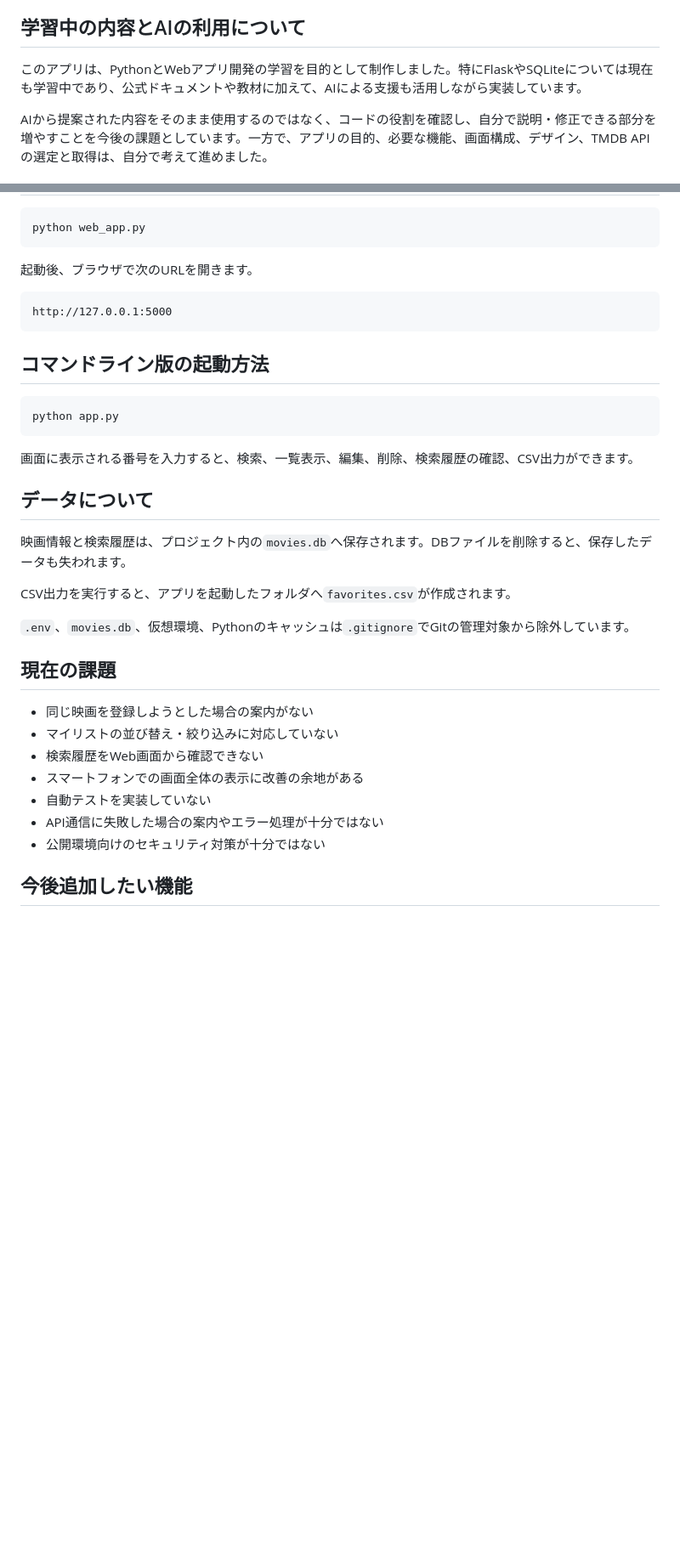
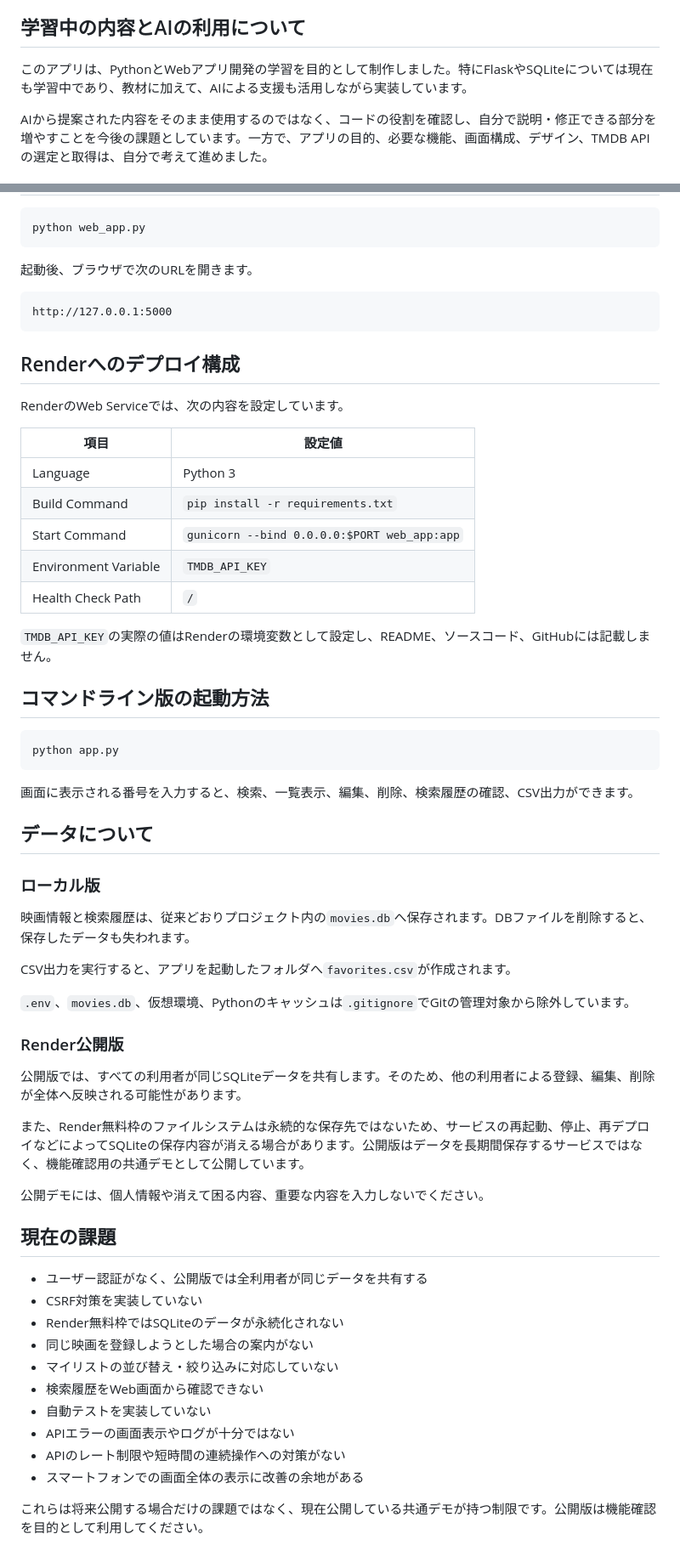
Before and after one commit to Fkymyh/movie-manager, a Markdown page: README.md, 2 parts joined by grey strips. Shown at 85% size. Drawn GitHub-style; blank space fills up the shorter version.

````diff
--- a/README.md
+++ b/README.md
@@ -119,7 +130,7 @@ Web版の各画面には、共通テンプレートを使ってTMDBの公式ロ
 
 ## 学習中の内容とAIの利用について
 
-このアプリは、PythonとWebアプリ開発の学習を目的として制作しました。特にFlaskやSQLiteについては現在も学習中であり、公式ドキュメントや教材に加えて、AIによる支援も活用しながら実装しています。
+このアプリは、PythonとWebアプリ開発の学習を目的として制作しました。特にFlaskやSQLiteについては現在も学習中であり、教材に加えて、AIによる支援も活用しながら実装しています。
 
 AIから提案された内容をそのまま使用するのではなく、コードの役割を確認し、自分で説明・修正できる部分を増やすことを今後の課題としています。一方で、アプリの目的、必要な機能、画面構成、デザイン、TMDB APIの選定と取得は、自分で考えて進めました。
 
@@ -236,6 +251,20 @@ python web_app.py
 http://127.0.0.1:5000
 ```
 
+## Renderへのデプロイ構成
+
+RenderのWeb Serviceでは、次の内容を設定しています。
+
+| 項目 | 設定値 |
+| --- | --- |
+| Language | Python 3 |
+| Build Command | `pip install -r requirements.txt` |
+| Start Command | `gunicorn --bind 0.0.0.0:$PORT web_app:app` |
+| Environment Variable | `TMDB_API_KEY` |
+| Health Check Path | `/` |
+
+`TMDB_API_KEY`の実際の値はRenderの環境変数として設定し、README、ソースコード、GitHubには記載しません。
+
 ## コマンドライン版の起動方法
 
 ```powershell
@@ -246,21 +275,34 @@ python app.py
 
 ## データについて
 
-映画情報と検索履歴は、プロジェクト内の`movies.db`へ保存されます。DBファイルを削除すると、保存したデータも失われます。
+### ローカル版
+
+映画情報と検索履歴は、従来どおりプロジェクト内の`movies.db`へ保存されます。DBファイルを削除すると、保存したデータも失われます。
 
 CSV出力を実行すると、アプリを起動したフォルダへ`favorites.csv`が作成されます。
 
 `.env`、`movies.db`、仮想環境、Pythonのキャッシュは`.gitignore`でGitの管理対象から除外しています。
 
+### Render公開版
+
+公開版では、すべての利用者が同じSQLiteデータを共有します。そのため、他の利用者による登録、編集、削除が全体へ反映される可能性があります。
+
+また、Render無料枠のファイルシステムは永続的な保存先ではないため、サービスの再起動、停止、再デプロイなどによってSQLiteの保存内容が消える場合があります。公開版はデータを長期間保存するサービスではなく、機能確認用の共通デモとして公開しています。
+
+公開デモには、個人情報や消えて困る内容、重要な内容を入力しないでください。
+
 ## 現在の課題
 
+- ユーザー認証がなく、公開版では全利用者が同じデータを共有する
+- CSRF対策を実装していない
+- Render無料枠ではSQLiteのデータが永続化されない
 - 同じ映画を登録しようとした場合の案内がない
 - マイリストの並び替え・絞り込みに対応していない
 - 検索履歴をWeb画面から確認できない
+- 自動テストを実装していない
+- APIエラーの画面表示やログが十分ではない
+- APIのレート制限や短時間の連続操作への対策がない
 - スマートフォンでの画面全体の表示に改善の余地がある
-- 自動テストを実装していない
-- API通信に失敗した場合の案内やエラー処理が十分ではない
-- 公開環境向けのセキュリティ対策が十分ではない
 
-## 今後追加したい機能
+これらは将来公開する場合だけの課題ではなく、現在公開している共通デモが持つ制限です。公開版は機能確認を目的として利用してください。
 
````
Also changed, not shown: other parts of README.md (+36 -12 lines).
